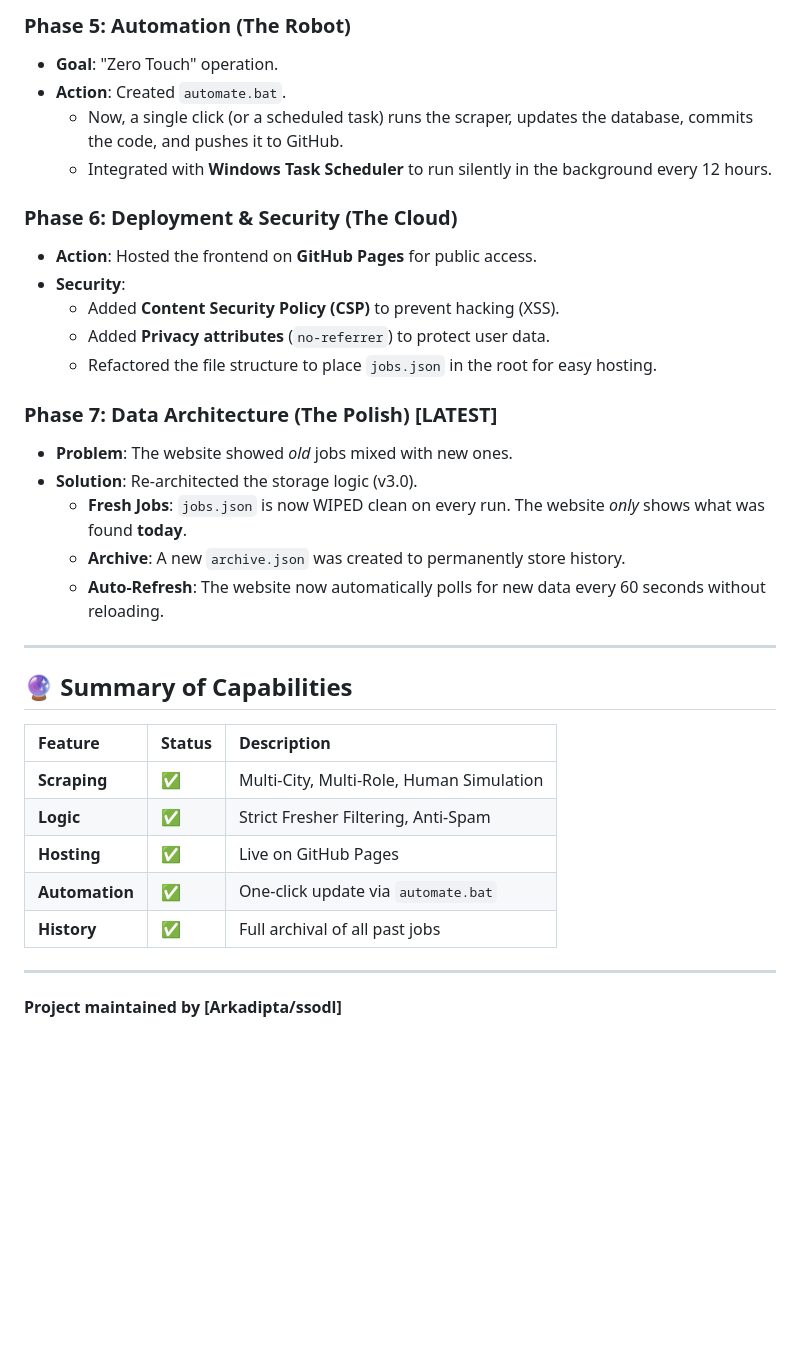
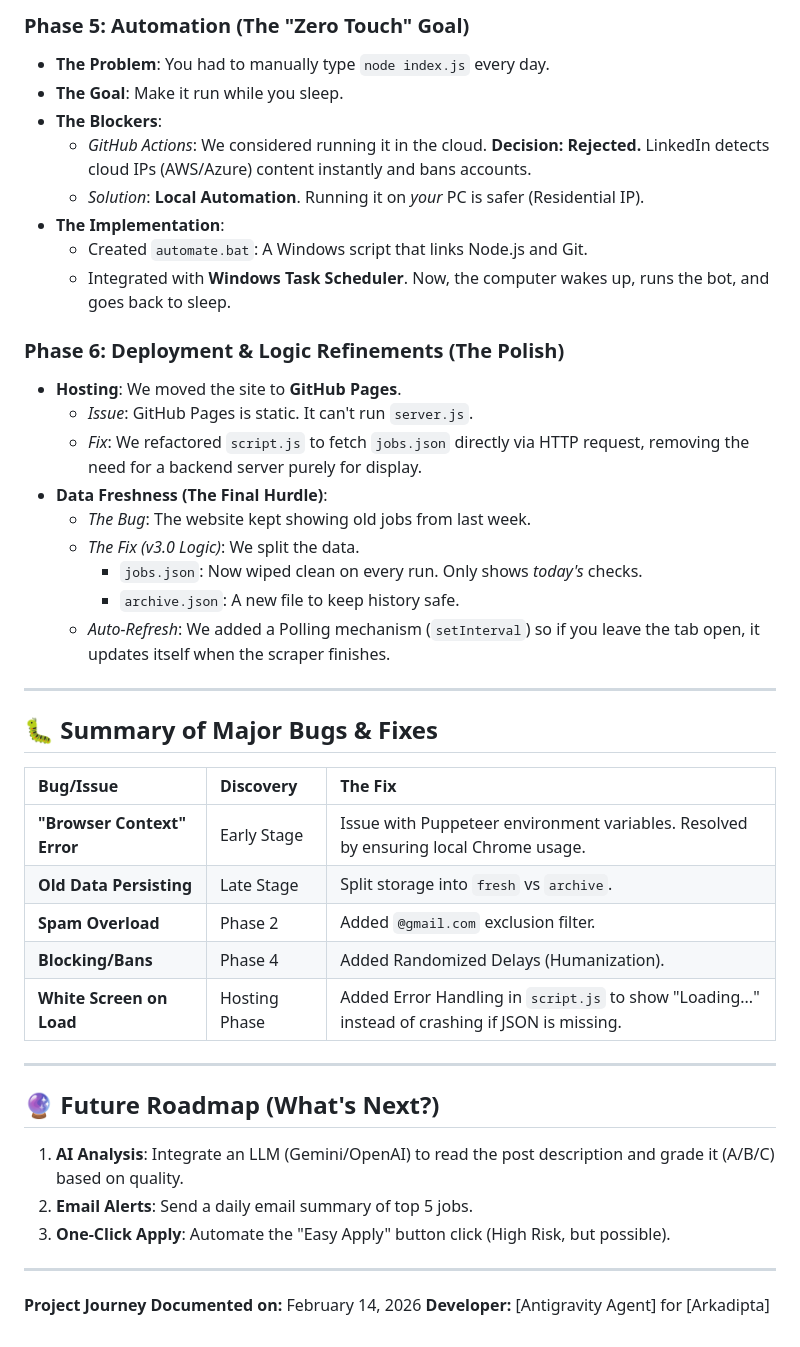
Before and after one commit to arkapd/ScrapperLinkedin, a Markdown page: PROJECT_JOURNEY.md, the part around one of its changes. Drawn GitHub-style; blank space fills up the shorter version.

```diff
--- a/PROJECT_JOURNEY.md
+++ b/PROJECT_JOURNEY.md
@@ -31,35 +50,44 @@ This document tracks the evolution of the LinkedIn Scraper & Job Board project.
 
-### **Phase 5: Automation (The Robot)**
-*   **Goal**: "Zero Touch" operation.
-*   **Action**: Created `automate.bat`.
-    *   Now, a single click (or a scheduled task) runs the scraper, updates the database, commits the code, and pushes it to GitHub.
-    *   Integrated with **Windows Task Scheduler** to run silently in the background every 12 hours.
+### **Phase 5: Automation (The "Zero Touch" Goal)**
+*   **The Problem**: You had to manually type `node index.js` every day.
+*   **The Goal**: Make it run while you sleep.
+*   **The Blockers**:
+    *   *GitHub Actions*: We considered running it in the cloud. **Decision: Rejected.** LinkedIn detects cloud IPs (AWS/Azure) content instantly and bans accounts.
+    *   *Solution*: **Local Automation**. Running it on *your* PC is safer (Residential IP).
+*   **The Implementation**:
+    *   Created `automate.bat`: A Windows script that links Node.js and Git.
+    *   Integrated with **Windows Task Scheduler**. Now, the computer wakes up, runs the bot, and goes back to sleep.
 
-### **Phase 6: Deployment & Security (The Cloud)**
-*   **Action**: Hosted the frontend on **GitHub Pages** for public access.
-*   **Security**:
-    *   Added **Content Security Policy (CSP)** to prevent hacking (XSS).
-    *   Added **Privacy attributes** (`no-referrer`) to protect user data.
-    *   Refactored the file structure to place `jobs.json` in the root for easy hosting.
-
-### **Phase 7: Data Architecture (The Polish) [LATEST]**
-*   **Problem**: The website showed *old* jobs mixed with new ones.
-*   **Solution**: Re-architected the storage logic (v3.0).
-    *   **Fresh Jobs**: `jobs.json` is now WIPED clean on every run. The website *only* shows what was found **today**.
-    *   **Archive**: A new `archive.json` was created to permanently store history.
-    *   **Auto-Refresh**: The website now automatically polls for new data every 60 seconds without reloading.
+### **Phase 6: Deployment & Logic Refinements (The Polish)**
+*   **Hosting**: We moved the site to **GitHub Pages**.
+    *   *Issue*: GitHub Pages is static. It can't run `server.js`.
+    *   *Fix*: We refactored `script.js` to fetch `jobs.json` directly via HTTP request, removing the need for a backend server purely for display.
+*   **Data Freshness (The Final Hurdle)**:
+    *   *The Bug*: The website kept showing old jobs from last week.
+    *   *The Fix (v3.0 Logic)*: We split the data.
+        *   `jobs.json`: Now wiped clean on every run. Only shows *today's* checks.
+        *   `archive.json`: A new file to keep history safe.
+    *   *Auto-Refresh*: We added a Polling mechanism (`setInterval`) so if you leave the tab open, it updates itself when the scraper finishes.
 
 ---
 
-## 🔮 Summary of Capabilities
-| Feature | Status | Description |
+## 🐛 Summary of Major Bugs & Fixes
+| Bug/Issue | Discovery | The Fix |
 | :--- | :--- | :--- |
-| **Scraping** | ✅ | Multi-City, Multi-Role, Human Simulation |
-| **Logic** | ✅ | Strict Fresher Filtering, Anti-Spam |
-| **Hosting** | ✅ | Live on GitHub Pages |
-| **Automation** | ✅ | One-click update via `automate.bat` |
-| **History** | ✅ | Full archival of all past jobs |
+| **"Browser Context" Error** | Early Stage | Issue with Puppeteer environment variables. Resolved by ensuring local Chrome usage. |
+| **Old Data Persisting** | Late Stage | Split storage into `fresh` vs `archive`. |
+| **Spam Overload** | Phase 2 | Added `@gmail.com` exclusion filter. |
+| **Blocking/Bans** | Phase 4 | Added Randomized Delays (Humanization). |
+| **White Screen on Load** | Hosting Phase | Added Error Handling in `script.js` to show "Loading..." instead of crashing if JSON is missing. |
 
 ---
 
-**Project maintained by [Arkadipta/ssodl]**
+## 🔮 Future Roadmap (What's Next?)
+1.  **AI Analysis**: Integrate an LLM (Gemini/OpenAI) to read the post description and grade it (A/B/C) based on quality.
+2.  **Email Alerts**: Send a daily email summary of top 5 jobs.
+3.  **One-Click Apply**: Automate the "Easy Apply" button click (High Risk, but possible).
+
+---
+
+**Project Journey Documented on:** February 14, 2026
+**Developer:** [Antigravity Agent] for [Arkadipta]
```
Also changed, not shown: other parts of PROJECT_JOURNEY.md (+41 -22 lines).
